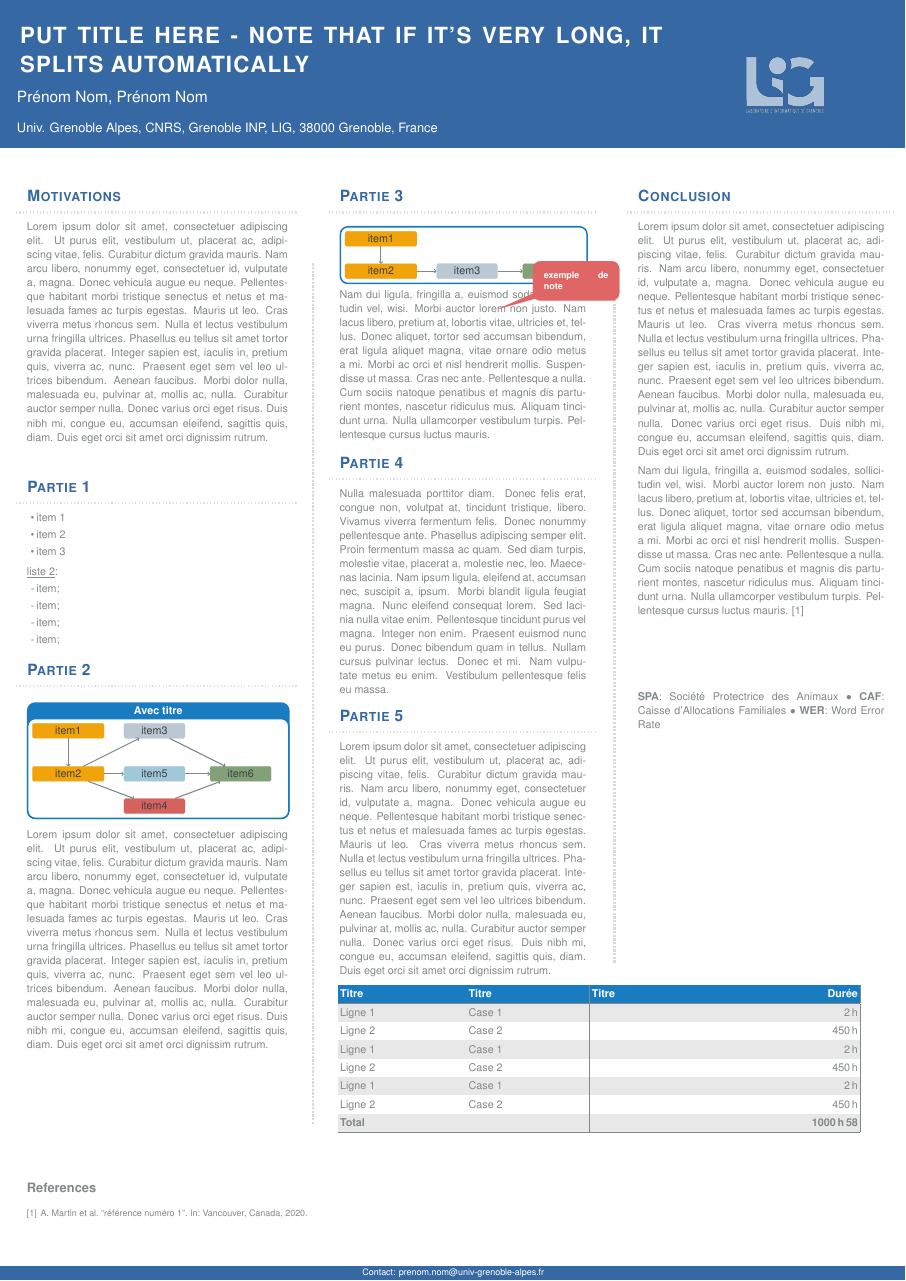
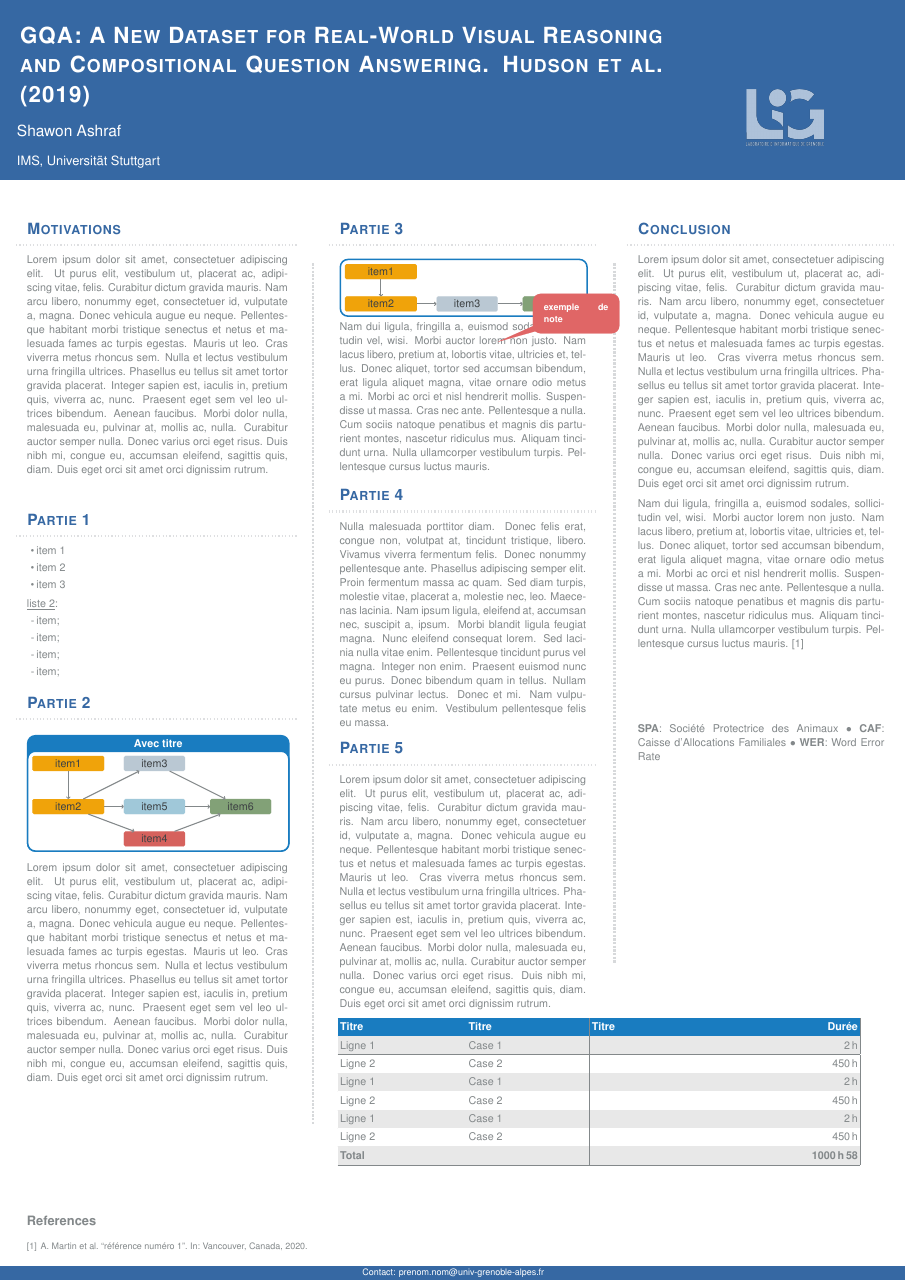
Before and after one commit to ShawonAshraf/research_seminar, a LaTeX poster (poster/main.tex): the whole page. Compiled offline with pdfLaTeX; a LaTeX package or settings file that is missing is left out.

Commit message:
poster title

```diff
--- a/poster/main.tex
+++ b/poster/main.tex
@@ -3,10 +3,10 @@
 \input{packages}
 \input{apparence}
 
-\title{\parbox{1700pt}{PUT TITLE HERE - NOTE THAT IF IT'S VERY LONG, IT SPLITS AUTOMATICALLY}}
+\title{\parbox{1700pt}{GQA: A New Dataset for Real-World Visual Reasoning and Compositional Question Answering. Hudson et al. (2019)}}
 
-\author{Prénom Nom, Prénom Nom}
-\institute{Univ. Grenoble Alpes, CNRS, Grenoble INP, LIG, 38000 Grenoble, France}
+\author{Shawon Ashraf}
+\institute{IMS, Universität Stuttgart}
 
 \usetitlestyle[]{sampletitle}
 \setlength{\columnseprule}{0.4pt}
```
